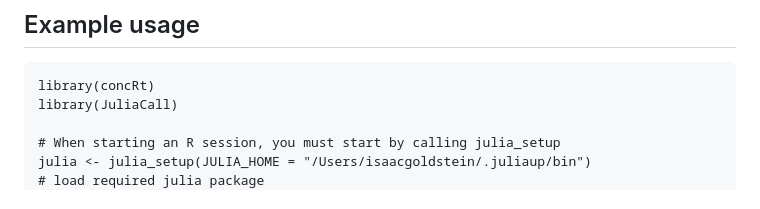
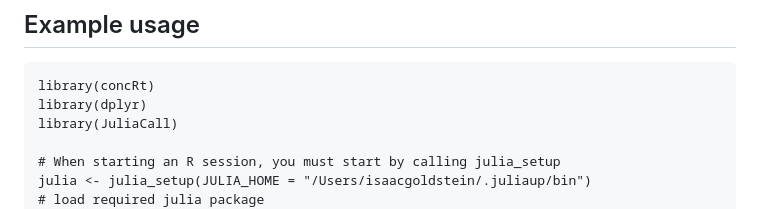
Before and after one commit to igoldsteinh/concRt, a Markdown page: README.md, the part around the change. Drawn GitHub-style.

````diff
--- a/README.md
+++ b/README.md
@@ -28,6 +28,7 @@ add https://github.com/igoldsteinh/concRt.jl
 ## Example usage
 ```
 library(concRt)
+library(dplyr)
 library(JuliaCall)
 
 # When starting an R session, you must start by calling julia_setup
````
